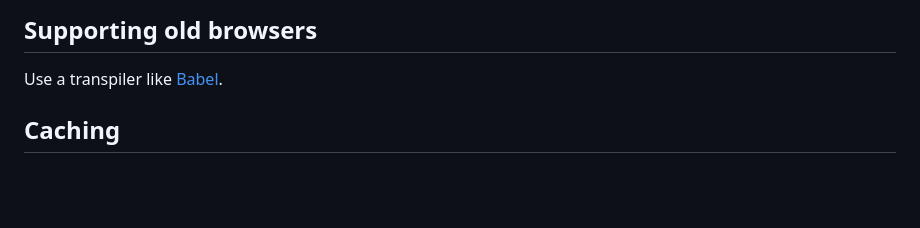
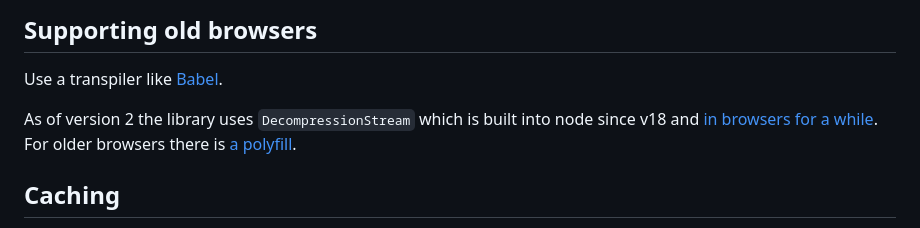
Before and after one commit to greggman/unzipit, a Markdown page: README.md, the part around the change. Drawn GitHub-style; blank space fills up the shorter version.

```diff
--- a/README.md
+++ b/README.md
@@ -450,6 +450,10 @@ to exit since it will wait for the workers to exit.
 
 Use a transpiler like [Babel](https://babeljs.io).
 
+As of version 2 the library uses `DecompressionStream` which is built into node
+since v18 and [in browsers for a while](https://caniuse.com/mdn-api_decompressionstream). For older
+browsers there is [a polyfill](https://github.com/101arrowz/compression-streams-polyfill).
+
 ## Caching
 
 If you ask for the same entry twice it will be read twice and decompressed twice.
```
